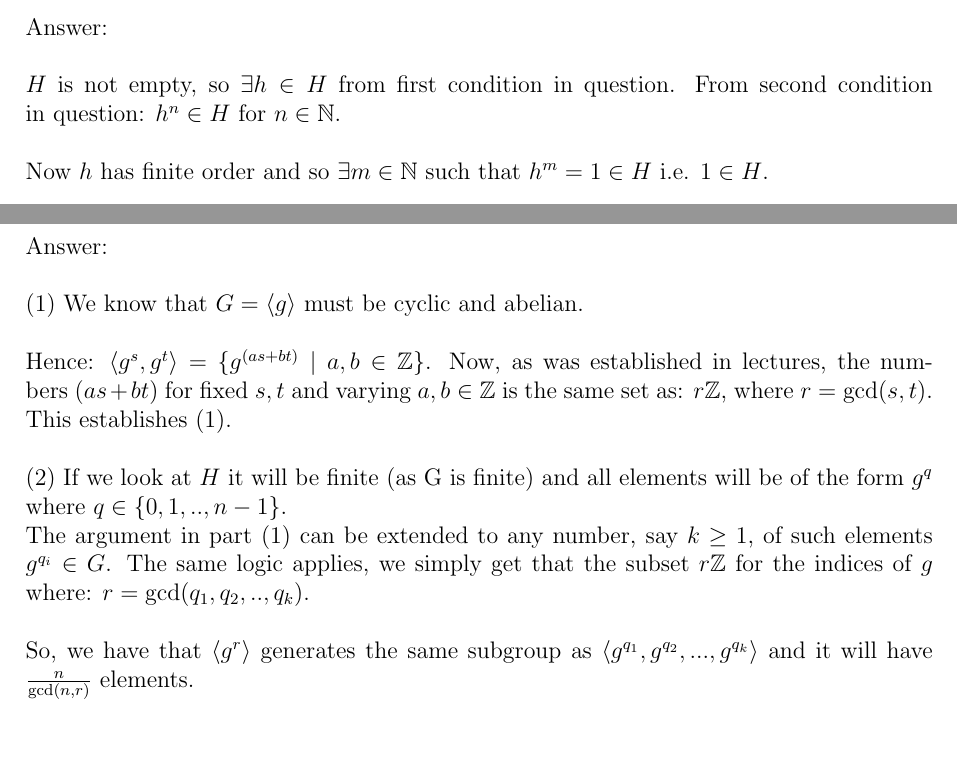
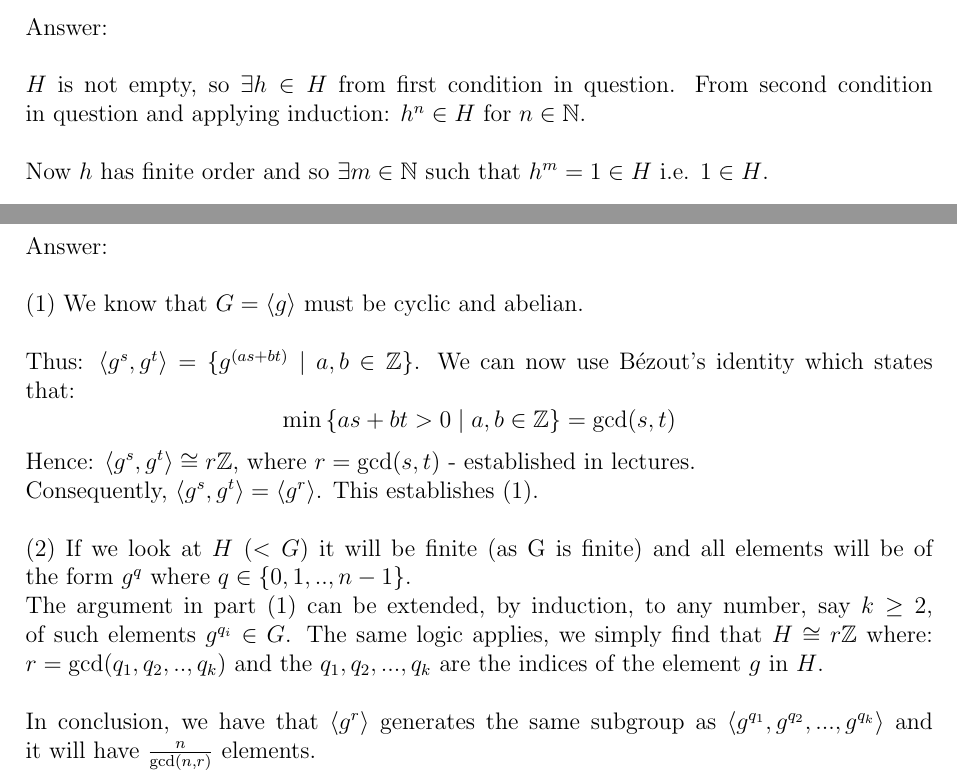
Before and after one commit to Mark12481632/Latex, a LaTeX document (Algebra/Algebra_WK_2_EX.tex): two parts of pages 3 and 4 of 5, joined at a grey line, cut so that both start at the same text, the shorter picture padded with empty space. Compiled offline with pdfLaTeX.

Commit message:
Some Algebra WK-2 corrections.

```diff
--- a/Algebra/Algebra_WK_2_EX.tex
+++ b/Algebra/Algebra_WK_2_EX.tex
@@ -71,7 +71,7 @@ Show that $H$ is a subgroup of $G$.
 \noindent
 Answer:\\
 \\
-$H$ is not empty, so $\exists h \in H$ from first condition in question.  From second condition in question: $h^n \in H$ for $n \in \mathbb{N}$. \\
+$H$ is not empty, so $\exists h \in H$ from first condition in question.  From second condition in question and applying induction: $h^n \in H$ for $n \in \mathbb{N}$. \\
 \\
 Now $h$ has finite order and so $\exists m \in \mathbb{N}$ such that $h^m = 1 \in H$ i.e. $1 \in H$.\\
 \\
@@ -105,15 +105,16 @@ Answer:\\
 \\
 (1) We know that $G=\langle g \rangle$ must be cyclic and abelian.\\
 \\
-Hence: $\langle g^s, g^t \rangle = \{ g^{(as + bt)} \mid a,b \in \mathbb{Z} \}$.  Now, as was established in lectures, the numbers $(as + bt)$ for fixed $s,t$
-and varying $a,b \in \mathbb{Z}$ is the same set as: $r \mathbb{Z}$, where $r = \text{gcd}(s,t)$.\\
-This establishes (1).\\
+Thus: $\langle g^s, g^t \rangle = \{ g^{(as + bt)} \mid a,b \in \mathbb{Z} \}$.  We can now use Bézout’s identity which states that:
+$$ \min{\{ as + bt > 0 \mid a,b \in \mathbb{Z} \} = \text{gcd}(s,t)}$$
+Hence: $\langle g^s, g^t \rangle \cong r\mathbb{Z}$, where $r=\text{gcd}(s,t)$ - established in lectures.\\
+Consequently, $\langle g^s, g^t \rangle = \langle g^r \rangle$. This establishes (1).\\
 \\
-(2) If we look at $H$ it will be finite (as G is finite) and all elements will be of the form $g^q$ where $q \in \{0,1,..,n-1\}$.\\
-The argument in part (1) can be extended to any number, say $k \ge 1$, of such elements $g^{q_i} \in G$.  The same logic applies, we simply get that the subset $r \mathbb{Z}$ for
-the indices of $g$ where: $r = \text{gcd}(q_1,q_2,..,q_k)$.\\
+(2) If we look at $H \; (< G)$ it will be finite (as G is finite) and all elements will be of the form $g^q$ where $q \in \{0,1,..,n-1\}$.\\
+The argument in part (1) can be extended, by induction, to any number, say $k \ge 2$, of such elements $g^{q_i} \in G$.  The same logic applies, we simply find that $ H \cong r \mathbb{Z}$ where: $r = \text{gcd}(q_1,q_2,..,q_k)$
+and the $q_1, q_2, ..., q_k$ are the indices of the element $g$ in $H$.\\
 \\
-So, we have that $\langle g^r \rangle$ generates the same subgroup as $\langle g^{q_1}, g^{q_2},..., g^{q_k} \rangle$ and it will have $\frac{n}{\text{gcd}(n,r)}$ elements.\\
+In conclusion, we have that $\langle g^r \rangle$ generates the same subgroup as $\langle g^{q_1}, g^{q_2},..., g^{q_k} \rangle$ and it will have $\frac{n}{\text{gcd}(n,r)}$ elements.\\
 
 \newpage
 \section*{Question D}
```
Also changed, not shown: Algebra/Algebra_WK_2_EX.pdf, Algebra/Algebra_WK_2_EX.tex (2 more changed lines).
